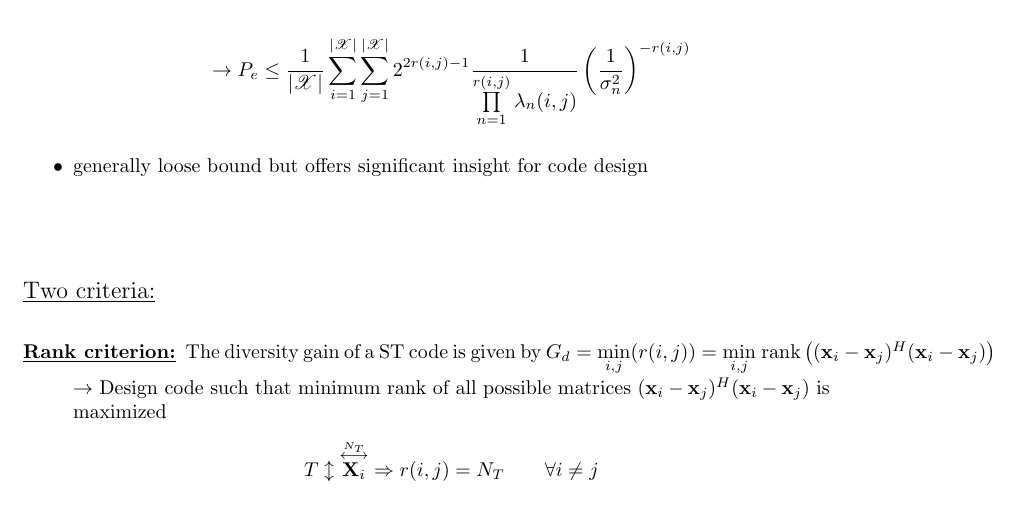
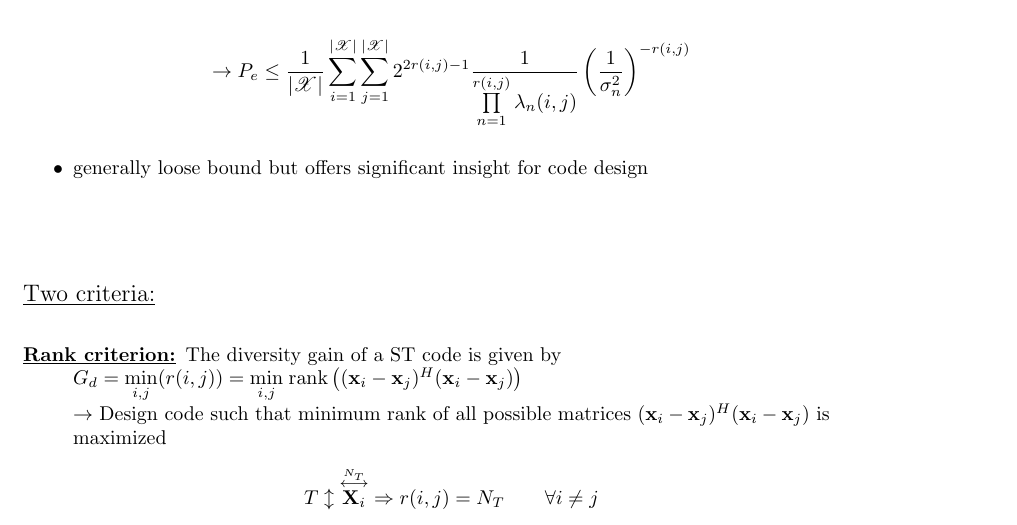
Before and after one commit to Pwyyll/MIMO, a LaTeX document (Skript.tex): part of page 20 of 23, cut so that both start at the same text. Compiled offline with pdfLaTeX.

Commit message:
formatierung

```diff
--- a/Skript.tex
+++ b/Skript.tex
@@ -795,8 +795,8 @@ for given $\mathbf{h}$, $z$ is a gaussian random variable
 \vspace{1.6cm}
 {\large\underline{Two criteria:}}\\
 	\begin{description}
-		\item[\underline{Rank criterion:}]The diversity gain of a ST code is given by $G_d=\underset{i,j}{\mathrm{min}}(r(i,j))
-		=\underset{i,j}{\mathrm{min}}\;\mathrm{rank}\left((\mathbf{x}_i-\mathbf{x}_j)^H(\mathbf{x}_i-\mathbf{x}_j)\right)$
+		\item[\underline{Rank criterion:}]The diversity gain of a ST code is given by \\
+		$G_d=\underset{i,j}{\mathrm{min}}(r(i,j))=\underset{i,j}{\mathrm{min}}\;\mathrm{rank}\left((\mathbf{x}_i-\mathbf{x}_j)^H(\mathbf{x}_i-\mathbf{x}_j)\right)$\\
 		$\rightarrow$ Design code such that minimum rank of all possible matrices $(\mathbf{x}_i-\mathbf{x}_j)^H(\mathbf{x}_i-\mathbf{x}_j)$ is maximized
 		\begin{align*}
 			T \updownarrow  \overset{\overset{N_T}{\longleftrightarrow}}{\mathbf{X}_i} \Rightarrow r(i,j)=N_T\qquad \forall i\neq j
```
Also changed, not shown: Skript.pdf.
